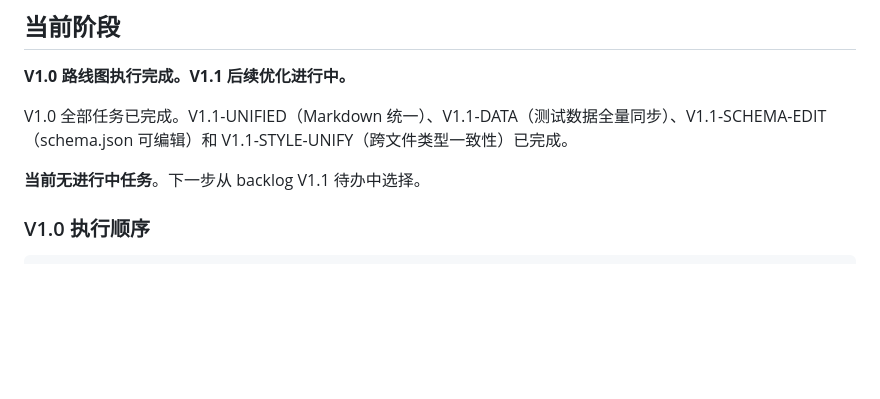
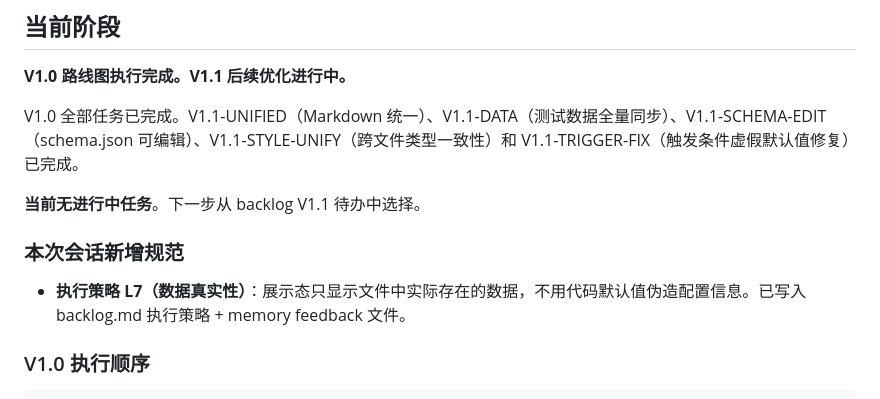
Before and after one commit to cypsh1/SkillForge, a Markdown page: project-harness/context/current-state.md, the part around the change. GitHub-like rendering; blank space fills up the shorter version.

```diff
--- a/project-harness/context/current-state.md
+++ b/project-harness/context/current-state.md
@@ -17,9 +17,13 @@ SkillForge — OpenClaw Skill 可视化配置工具
 
 **V1.0 路线图执行完成。V1.1 后续优化进行中。**
 
-V1.0 全部任务已完成。V1.1-UNIFIED（Markdown 统一）、V1.1-DATA（测试数据全量同步）、V1.1-SCHEMA-EDIT（schema.json 可编辑）和 V1.1-STYLE-UNIFY（跨文件类型一致性）已完成。
+V1.0 全部任务已完成。V1.1-UNIFIED（Markdown 统一）、V1.1-DATA（测试数据全量同步）、V1.1-SCHEMA-EDIT（schema.json 可编辑）、V1.1-STYLE-UNIFY（跨文件类型一致性）和 V1.1-TRIGGER-FIX（触发条件虚假默认值修复）已完成。
 
 **当前无进行中任务**。下一步从 backlog V1.1 待办中选择。
+
+### 本次会话新增规范
+
+- **执行策略 L7（数据真实性）**：展示态只显示文件中实际存在的数据，不用代码默认值伪造配置信息。已写入 backlog.md 执行策略 + memory feedback 文件。
 
 ### V1.0 执行顺序
 
```
Also changed, not shown: project-harness/workflow/backlog.md (+22 -0 lines), 1 other file.
